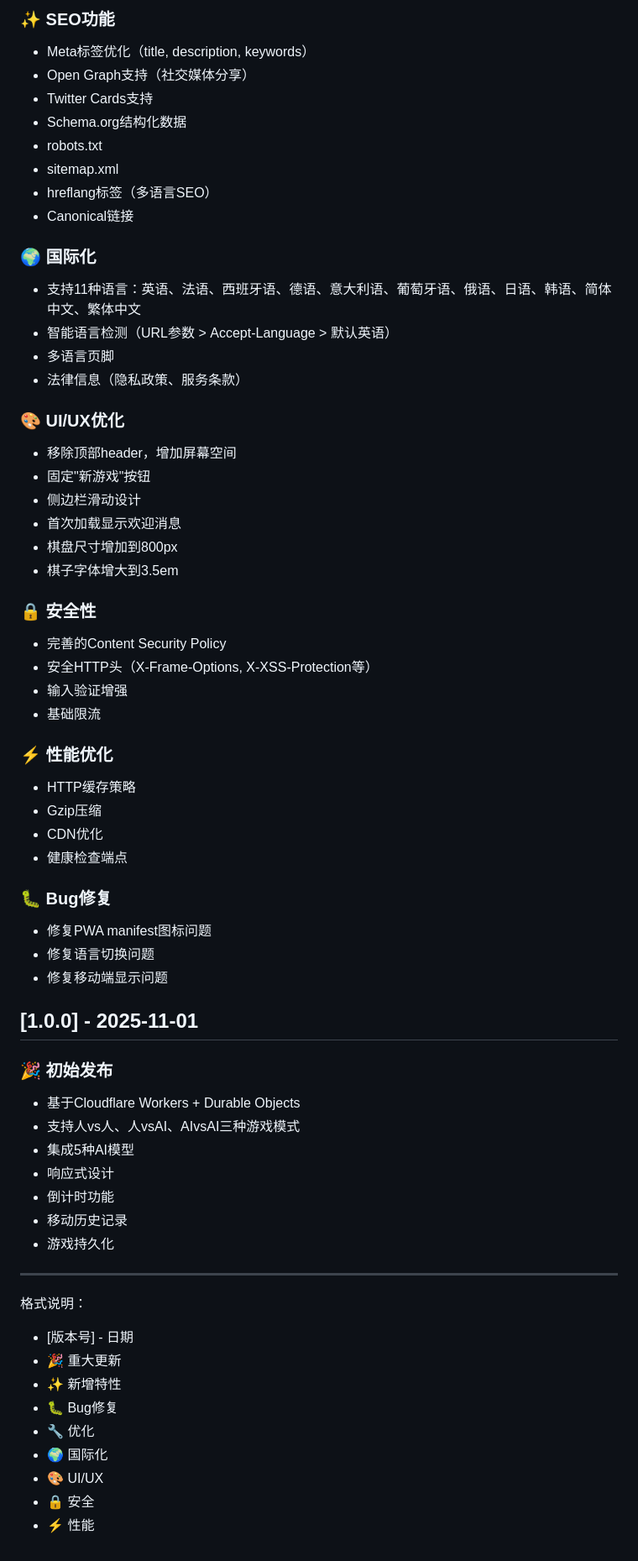
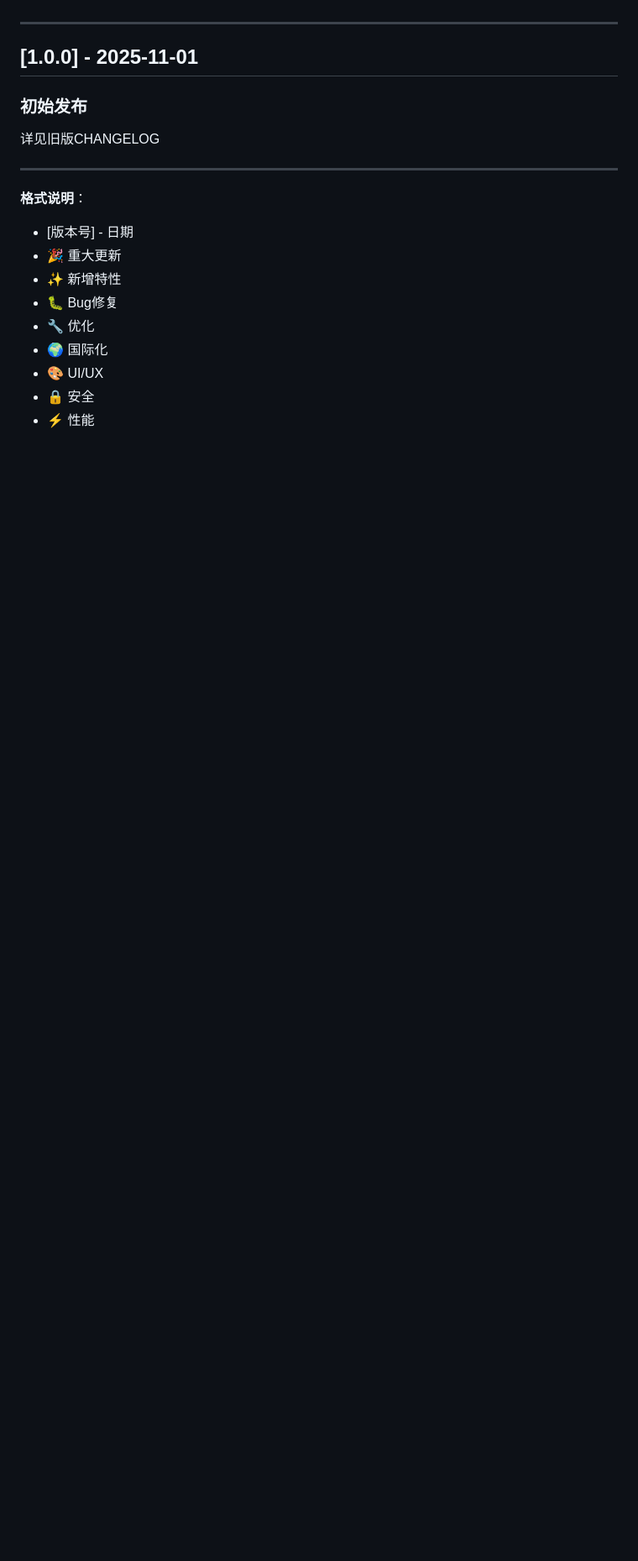
Before and after one commit to zhaibin/aichess, a Markdown page: CHANGELOG.md, the part around one of its changes. Shown at 84% size. GitHub-like rendering; blank space fills up the shorter version.

```diff
--- a/CHANGELOG.md
+++ b/CHANGELOG.md
@@ -86,58 +136,14 @@
-### ✨ SEO功能
-- Meta标签优化（title, description, keywords）
-- Open Graph支持（社交媒体分享）
-- Twitter Cards支持
-- Schema.org结构化数据
-- robots.txt
-- sitemap.xml
-- hreflang标签（多语言SEO）
-- Canonical链接
-
-### 🌍 国际化
-- 支持11种语言：英语、法语、西班牙语、德语、意大利语、葡萄牙语、俄语、日语、韩语、简体中文、繁体中文
-- 智能语言检测（URL参数 > Accept-Language > 默认英语）
-- 多语言页脚
-- 法律信息（隐私政策、服务条款）
-
-### 🎨 UI/UX优化
-- 移除顶部header，增加屏幕空间
-- 固定"新游戏"按钮
-- 侧边栏滑动设计
-- 首次加载显示欢迎消息
-- 棋盘尺寸增加到800px
-- 棋子字体增大到3.5em
-
-### 🔒 安全性
-- 完善的Content Security Policy
-- 安全HTTP头（X-Frame-Options, X-XSS-Protection等）
-- 输入验证增强
-- 基础限流
-
-### ⚡ 性能优化
-- HTTP缓存策略
-- Gzip压缩
-- CDN优化
-- 健康检查端点
-
-### 🐛 Bug修复
-- 修复PWA manifest图标问题
-- 修复语言切换问题
-- 修复移动端显示问题
+---
 
 ## [1.0.0] - 2025-11-01
 
-### 🎉 初始发布
-- 基于Cloudflare Workers + Durable Objects
-- 支持人vs人、人vsAI、AIvsAI三种游戏模式
-- 集成5种AI模型
-- 响应式设计
-- 倒计时功能
-- 移动历史记录
-- 游戏持久化
+### 初始发布
+
+详见旧版CHANGELOG
 
 ---
 
-格式说明：
+**格式说明**：
 - [版本号] - 日期
 - 🎉 重大更新
 - ✨ 新增特性
```
Also changed, not shown: other parts of CHANGELOG.md (+123 -73 lines).
